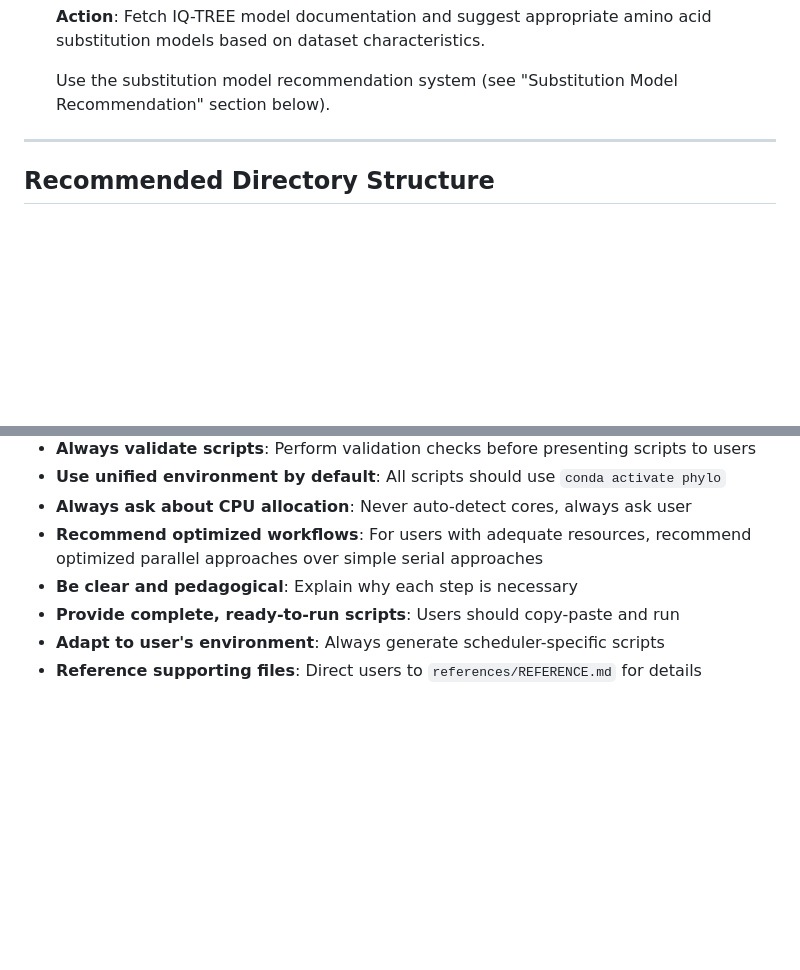
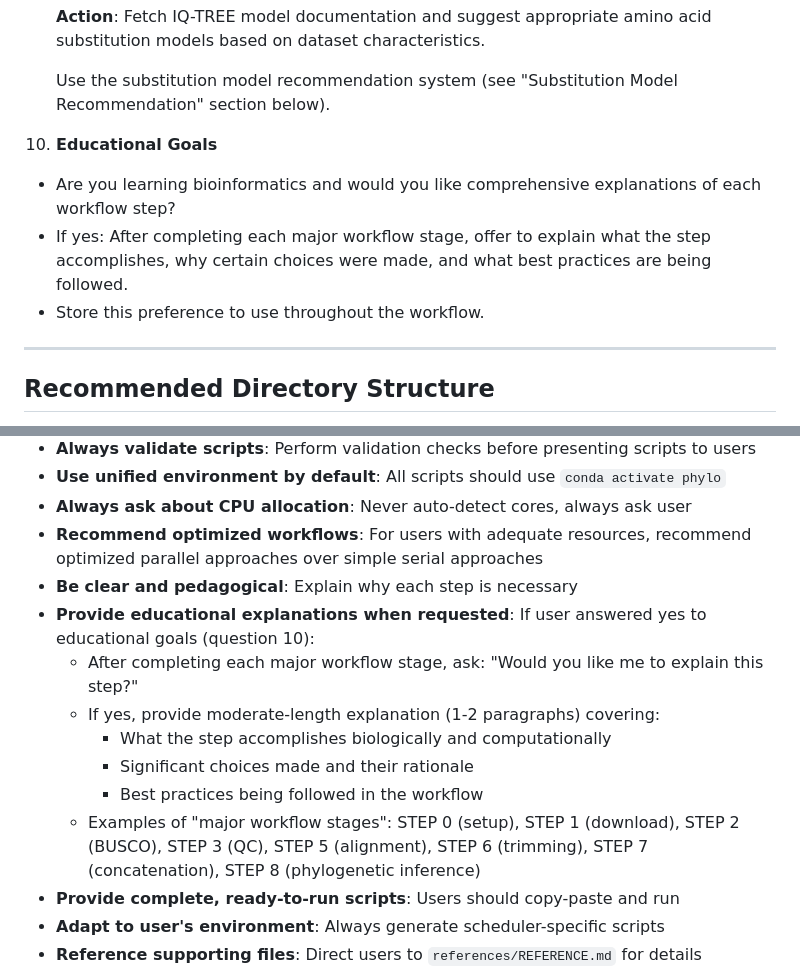
Before and after one commit to brunoasm/claude_deepthink, a Markdown page: phylo_from_buscos/SKILL.md, 2 parts joined by grey strips. Drawn GitHub-style; blank space fills up the shorter version.

Commit message:
Add educational explanation feature to phylo_from_buscos skill
Added optional educational support for users learning bioinformatics.

Changes to Initial User Questions:
- Added question 10: Educational Goals
- Ask if user wants comprehensive explanations of workflow steps
- Store preference to use throughout workflow

Changes to Communication Guidelines:
- Added guideline for providing educational explanations when requested
- After each major workflow stage, ask: "Would you like me to explain this step?"
- If yes, provide moderate-length explanation (1-2 paragraphs) covering:
  * What the step accomplishes biologically and computationally
  * Significant choices made and their rationale
  * Best practices being followed in the workflow
- Listed major workflow stages: STEP 0 (setup), STEP 1 (download),
  STEP 2 (BUSCO), STEP 3 (QC), STEP 5 (alignment), STEP 6 (trimming),
  STEP 7 (concatenation), STEP 8 (phylogenetic inference)

This makes the skill more pedagogical for users learning bioinformatics
while keeping the workflow efficient for experienced users who opt out.

🤖 Generated with [Claude Code](https://claude.com/claude-code)

Co-Authored-By: Claude <noreply@anthropic.com>

```diff
--- a/phylo_from_buscos/SKILL.md
+++ b/phylo_from_buscos/SKILL.md
@@ -133,6 +133,11 @@ Ask these questions to gather essential workflow parameters:
    **Action**: Fetch IQ-TREE model documentation and suggest appropriate amino acid substitution models based on dataset characteristics.
 
    Use the substitution model recommendation system (see "Substitution Model Recommendation" section below).
+
+10. **Educational Goals**
+   - Are you learning bioinformatics and would you like comprehensive explanations of each workflow step?
+   - If yes: After completing each major workflow stage, offer to explain what the step accomplishes, why certain choices were made, and what best practices are being followed.
+   - Store this preference to use throughout the workflow.
 
 ---
 
@@ -670,6 +675,13 @@ After completing all validation checks:
 - **Always ask about CPU allocation**: Never auto-detect cores, always ask user
 - **Recommend optimized workflows**: For users with adequate resources, recommend optimized parallel approaches over simple serial approaches
 - **Be clear and pedagogical**: Explain why each step is necessary
+- **Provide educational explanations when requested**: If user answered yes to educational goals (question 10):
+  - After completing each major workflow stage, ask: "Would you like me to explain this step?"
+  - If yes, provide moderate-length explanation (1-2 paragraphs) covering:
+    - What the step accomplishes biologically and computationally
+    - Significant choices made and their rationale
+    - Best practices being followed in the workflow
+  - Examples of "major workflow stages": STEP 0 (setup), STEP 1 (download), STEP 2 (BUSCO), STEP 3 (QC), STEP 5 (alignment), STEP 6 (trimming), STEP 7 (concatenation), STEP 8 (phylogenetic inference)
 - **Provide complete, ready-to-run scripts**: Users should copy-paste and run
 - **Adapt to user's environment**: Always generate scheduler-specific scripts
 - **Reference supporting files**: Direct users to `references/REFERENCE.md` for details
```
